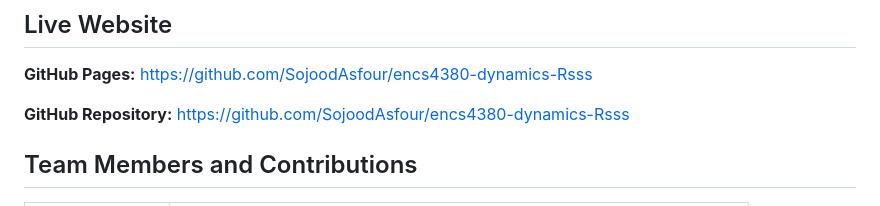
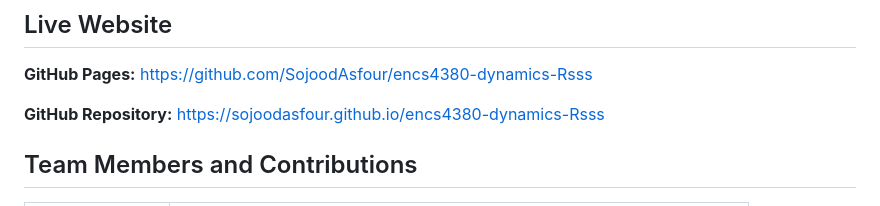
Before and after one commit to SojoodAsfour/encs4380-dynamics-Rsss, a Markdown page: README.md, the part around the change. Drawn GitHub-style.

Commit message:
Fix GitHub Repository link in README
Updated GitHub Repository link to point to GitHub Pages.

```diff
--- a/README.md
+++ b/README.md
@@ -16,7 +16,7 @@ The toolkit allows users to adjust system parameters, observe live response plot
 
 **GitHub Pages:** https://github.com/SojoodAsfour/encs4380-dynamics-Rsss
 
-**GitHub Repository:** https://github.com/SojoodAsfour/encs4380-dynamics-Rsss
+**GitHub Repository:** https://sojoodasfour.github.io/encs4380-dynamics-Rsss
 
 ## Team Members and Contributions
 
```
